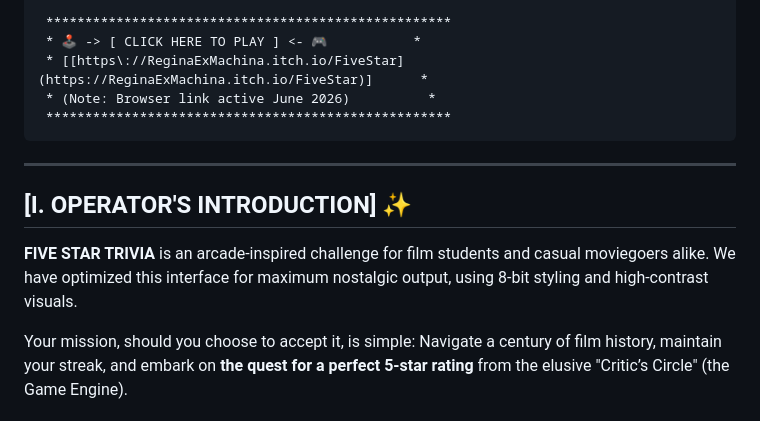
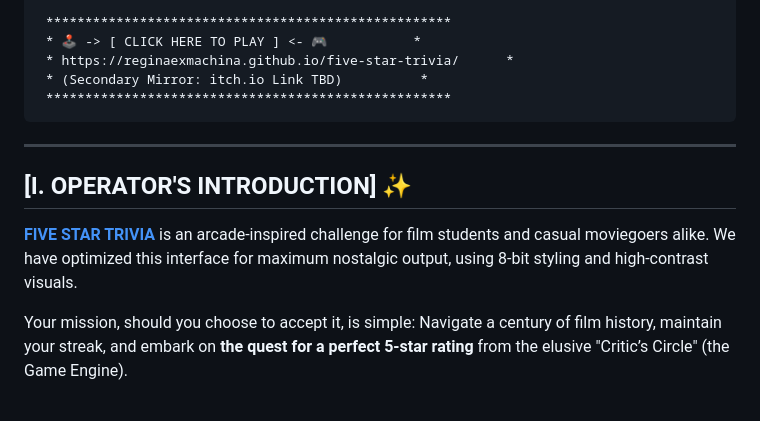
Before and after one commit to ReginaExMachina/five-star-trivia, a Markdown page: README.md, the part around the change. Rendered like a GitHub page.

```diff
--- a/README.md
+++ b/README.md
@@ -18,15 +18,15 @@
 
      ****************************************************
      * 🕹️ -> [ CLICK HERE TO PLAY ] <- 🎮           *
-     * [[https://ReginaExMachina.itch.io/FiveStar](https://ReginaExMachina.itch.io/FiveStar)]      *
-     * (Note: Browser link active June 2026)          *
+     * https://reginaexmachina.github.io/five-star-trivia/      *
+     * (Secondary Mirror: itch.io Link TBD)          *
      ****************************************************
 
 ---
 
 ## [I. OPERATOR'S INTRODUCTION] ✨
 
-**FIVE STAR TRIVIA** is an arcade-inspired challenge for film students and casual moviegoers alike. We have optimized this interface for maximum nostalgic output, using 8-bit styling and high-contrast visuals.
+**[FIVE STAR TRIVIA](https://reginaexmachina.github.io/five-star-trivia/)** is an arcade-inspired challenge for film students and casual moviegoers alike. We have optimized this interface for maximum nostalgic output, using 8-bit styling and high-contrast visuals.
 
 Your mission, should you choose to accept it, is simple: Navigate a century of film history, maintain your streak, and embark on **the quest for a perfect 5-star rating** from the elusive "Critic’s Circle" (the Game Engine).
 
```
